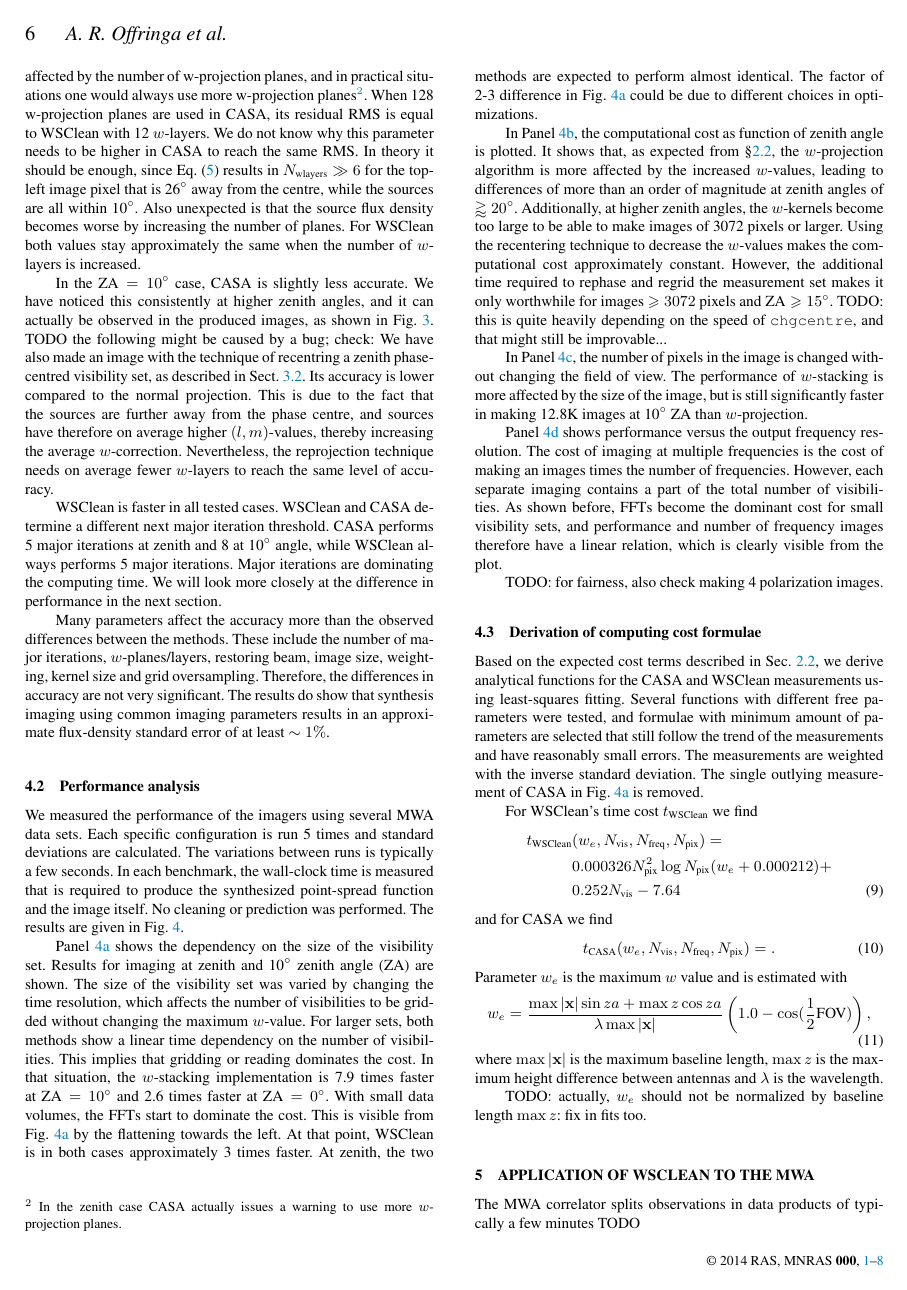
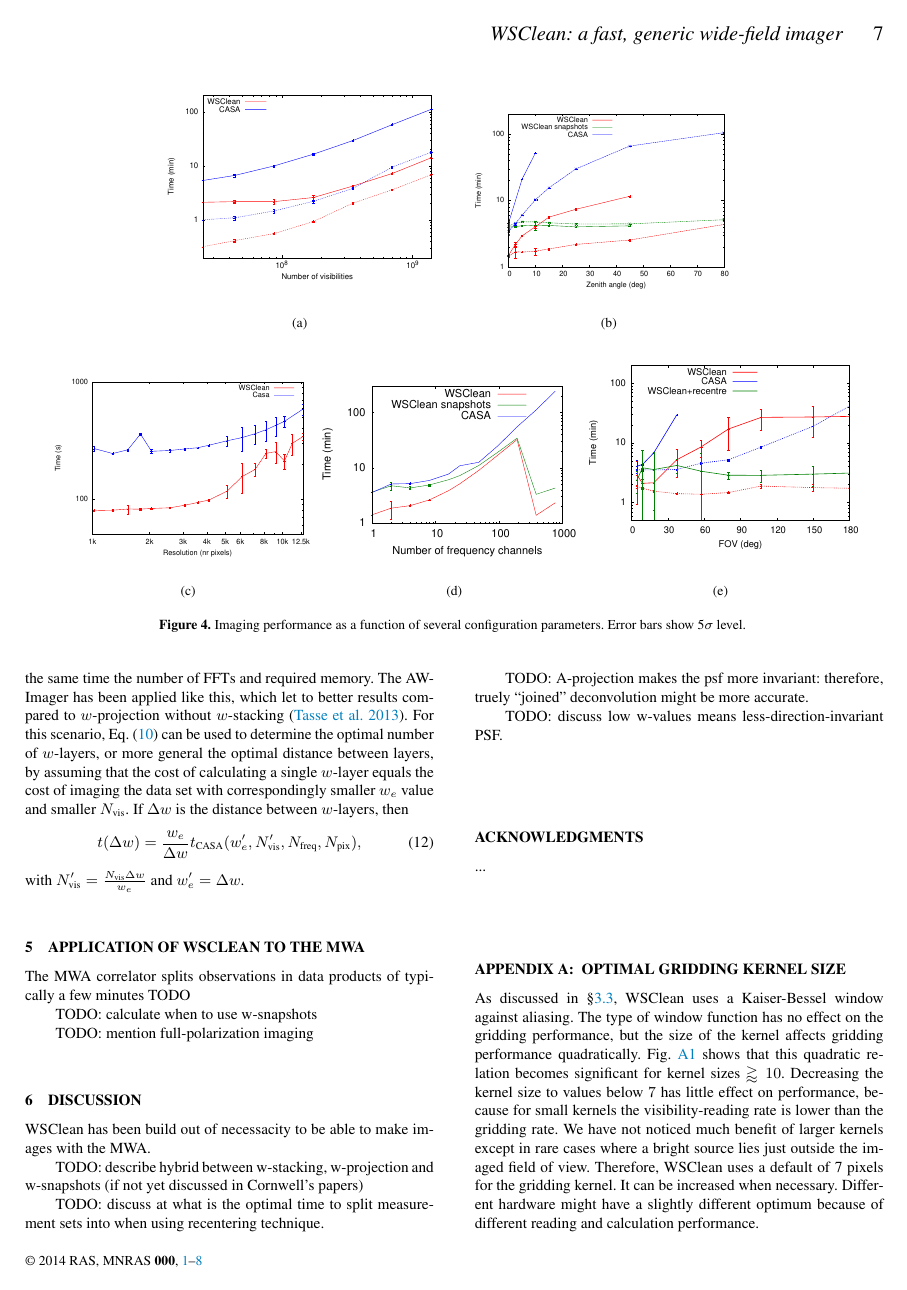
Before and after one commit to MWATelescope/cotter, a LaTeX paper (articles/2014/Article-WSClean/wsclean.tex): page 6 of 8 before the commit and page 7 of 8 after it. Compiled offline with pdfLaTeX; a LaTeX package or settings file that is missing is left out.

Commit message:
Work on article

```diff
--- a/articles/2014/Article-WSClean/wsclean.tex
+++ b/articles/2014/Article-WSClean/wsclean.tex
@@ -350,6 +352,12 @@ Parameter $w_e$ is the maximum $w$ value and is estimated with
 where $\max |\mathbf{x}|$ is the maximum baseline length, $\max z$ is the maximum height difference between antennas and $\lambda$ is the wavelength.
 
 TODO: actually, $w_e$ should not be normalized by baseline length $\max z$: fix in fits too.
+
+It is possible to combine the $w$-projection and $w$-stacking algorithms by gridding on several $w$-layers to which the large $w$-terms are corrected after the FFT, and using a $w$-correcting kernel for making small $w$-corrections, thereby projecting them on the nearest $w$-layer. This allows using small $w$-kernels and limits at the same time the number of FFTs and required memory. The AWImager has been applied like this, which let to better results compared to $w$-projection without $w$-stacking \citep{awimager-2013}. For this scenario, Eq.~\eqref{eq:casa-computing-cost} can be used to determine the optimal number of $w$-layers, or more general the optimal distance between layers, by assuming that the cost of calculating a single $w$-layer equals the cost of imaging the data set with correspondingly smaller $w_e$ value and smaller $N_\textrm{vis}$. If $\Delta w$ is the distance between $w$-layers, then
+\begin{equation}
+t(\Delta w) = \frac{w_e}{\Delta w} t_\textrm{CASA}(w'_e,N'_\textrm{vis},N_\textrm{freq},N_\textrm{pix}),
+\end{equation}
+with $N'_\textrm{vis} = \frac{N_\textrm{vis}\Delta w}{w_e}$ and $w'_e = \Delta w$.
 
 \section{Application of WSClean to the MWA}
 The MWA correlator splits observations in data products of typically a few minutes
```
Also changed, not shown: articles/2014/Article-WSClean/wsclean.tex (2 more changed lines).
